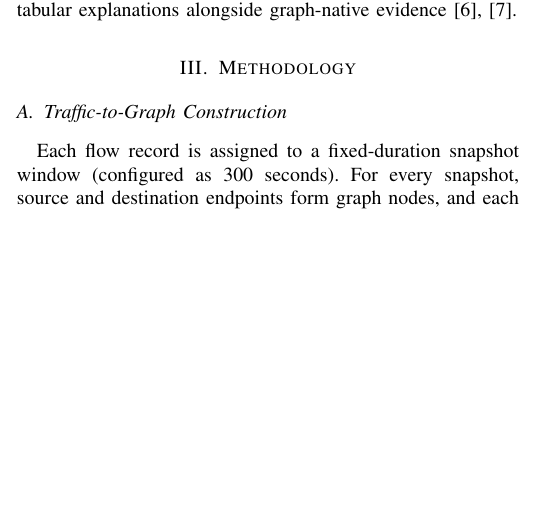
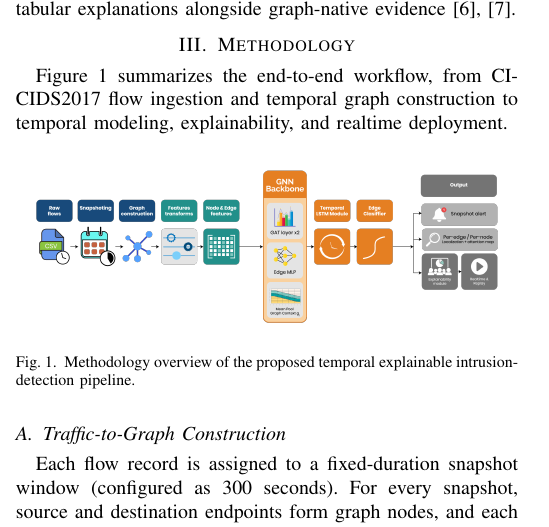
Before and after one commit to sadikmahmudadive/Temporal-Explainable-GNN-for-Real-Time-Intrusion-Detection-on-Dynamic-Network-Graphs, a LaTeX paper (paper/ieee_conference_paper.tex): part of one column of page 1 of 5, cut so that both start at the same text, the shorter picture padded with empty space. Compiled offline with pdfLaTeX.

Commit message:
Add methodology overview figure and update explainability artifact paths in the paper

```diff
--- a/paper/ieee_conference_paper.tex
+++ b/paper/ieee_conference_paper.tex
@@ -53,6 +53,15 @@ The main contributions are:
 Flow-based IDS research has moved from classical learners to deep sequence models and graph formulations. CICIDS2017-style benchmarks remain common for evaluating realistic attack diversity \cite{sharafaldin2018cicids}. Attention-based GNNs \cite{velickovic2018gat} are useful for heterogeneous connectivity patterns, while LSTMs \cite{hochreiter1997lstm} help capture temporal dependencies across windows. For imbalanced detection tasks, focal loss \cite{lin2017focal} is often used to focus learning on harder examples. Explainability in GNNs is an active area \cite{ying2019gnnexplainer}, and widely used post hoc tools such as LIME and SHAP remain relevant when security teams want local tabular explanations alongside graph-native evidence \cite{ribeiro2016lime,lundberg2017shap}.
 
 \section{Methodology}
+Figure~\ref{fig:methodology_overview} summarizes the end-to-end workflow, from CICIDS2017 flow ingestion and temporal graph construction to temporal modeling, explainability, and realtime deployment.
+
+\begin{figure}[htbp]
+\centering
+\includegraphics[width=0.95\columnwidth]{methodology-diagram.png}
+\caption{Methodology overview of the proposed temporal explainable intrusion-detection pipeline.}
+\label{fig:methodology_overview}
+\end{figure}
+
 \subsection{Traffic-to-Graph Construction}
 Each flow record is assigned to a fixed-duration snapshot window (configured as 300 seconds). For every snapshot, source and destination endpoints form graph nodes, and each flow is an edge with seven traffic features:
 \begin{itemize}
```
Also changed, not shown: paper/ieee_conference_paper.tex (8 more changed lines).
